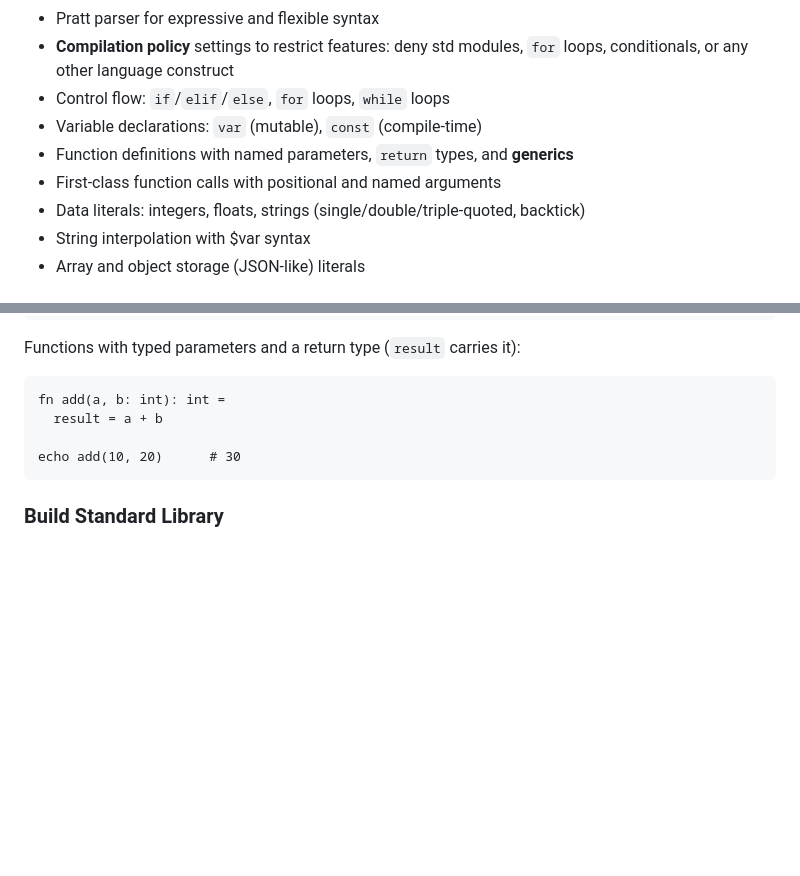
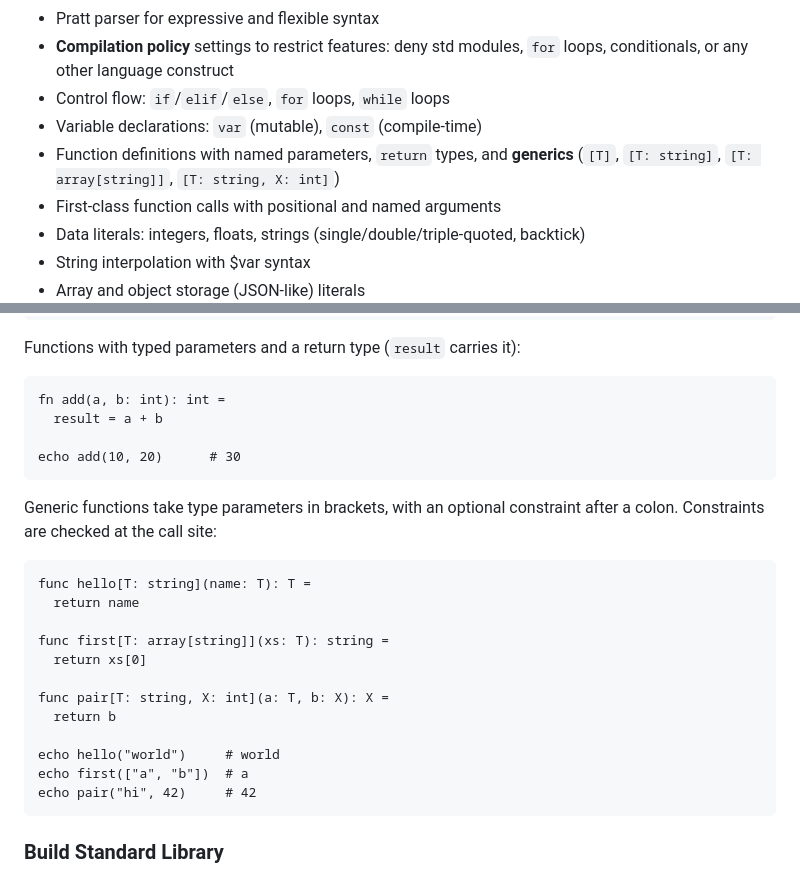
Before and after one commit to dfkup/dfkup, a Markdown page: README.md, 2 parts joined by grey strips. Rendered like a GitHub page; blank space fills up the shorter version.

Commit message:
add more examples
Signed-off-by: George Lemon <georgelemon@protonmail.com>

````diff
--- a/README.md
+++ b/README.md
@@ -24,7 +24,7 @@ This is DFkup, /diː ɛf kʌp/ (or simply: "dee-ef-cup") &bullet; A functional,
 - **Compilation policy** settings to restrict features: deny std modules, `for` loops, conditionals, or any other language construct
 - Control flow: `if`/`elif`/`else`, `for` loops, `while` loops
 - Variable declarations: `var` (mutable), `const` (compile-time)
-- Function definitions with named parameters, `return` types, and **generics**
+- Function definitions with named parameters, `return` types, and **generics** (`[T]`, `[T: string]`, `[T: array[string]]`, `[T: string, X: int]`)
 - First-class function calls with positional and named arguments
 - Data literals: integers, floats, strings (single/double/triple-quoted, backtick)
 - String interpolation with $var syntax
@@ -120,6 +120,23 @@ fn add(a, b: int): int =
   result = a + b
 
 echo add(10, 20)      # 30
+```
+
+Generic functions take type parameters in brackets, with an optional
+constraint after a colon. Constraints are checked at the call site:
+```
+func hello[T: string](name: T): T =
+  return name
+
+func first[T: array[string]](xs: T): string =
+  return xs[0]
+
+func pair[T: string, X: int](a: T, b: X): X =
+  return b
+
+echo hello("world")     # world
+echo first(["a", "b"])  # a
+echo pair("hi", 42)     # 42
 ```
 
 ### Build Standard Library
````
